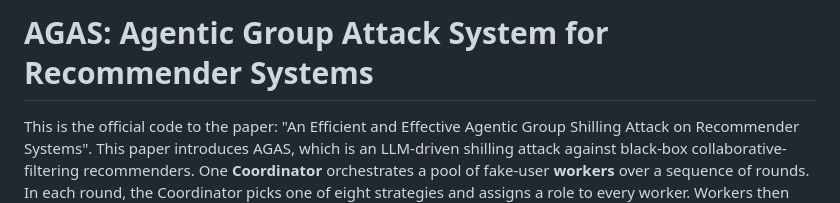
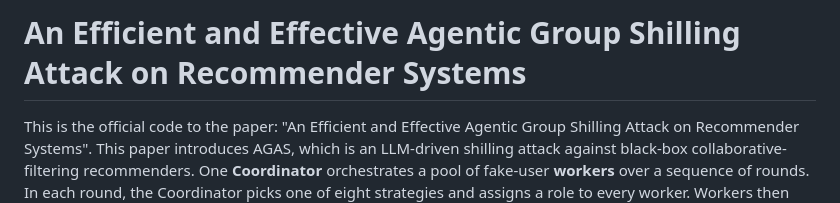
Before and after one commit to phkhanhtrinh23/AGAS, a Markdown page: README.md, the part around the change. Rendered like a GitHub page.

Commit message:
update title

```diff
--- a/README.md
+++ b/README.md
@@ -1,4 +1,4 @@
-# AGAS: Agentic Group Attack System for Recommender Systems
+# An Efficient and Effective Agentic Group Shilling Attack on Recommender Systems
 
 This is the official code to the paper: "An Efficient and Effective Agentic Group Shilling Attack on Recommender Systems". This paper introduces AGAS, which is an
 LLM-driven shilling attack against black-box collaborative-filtering recommenders. One
```
